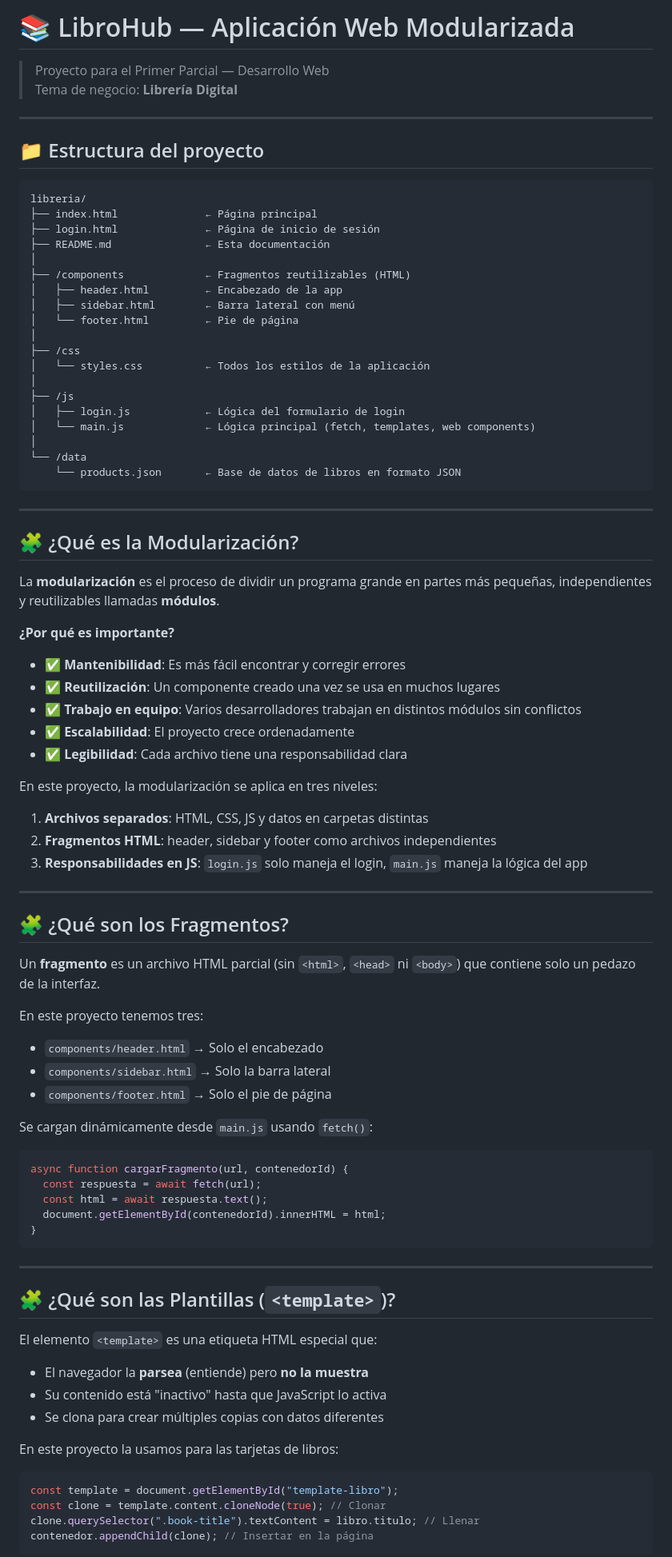
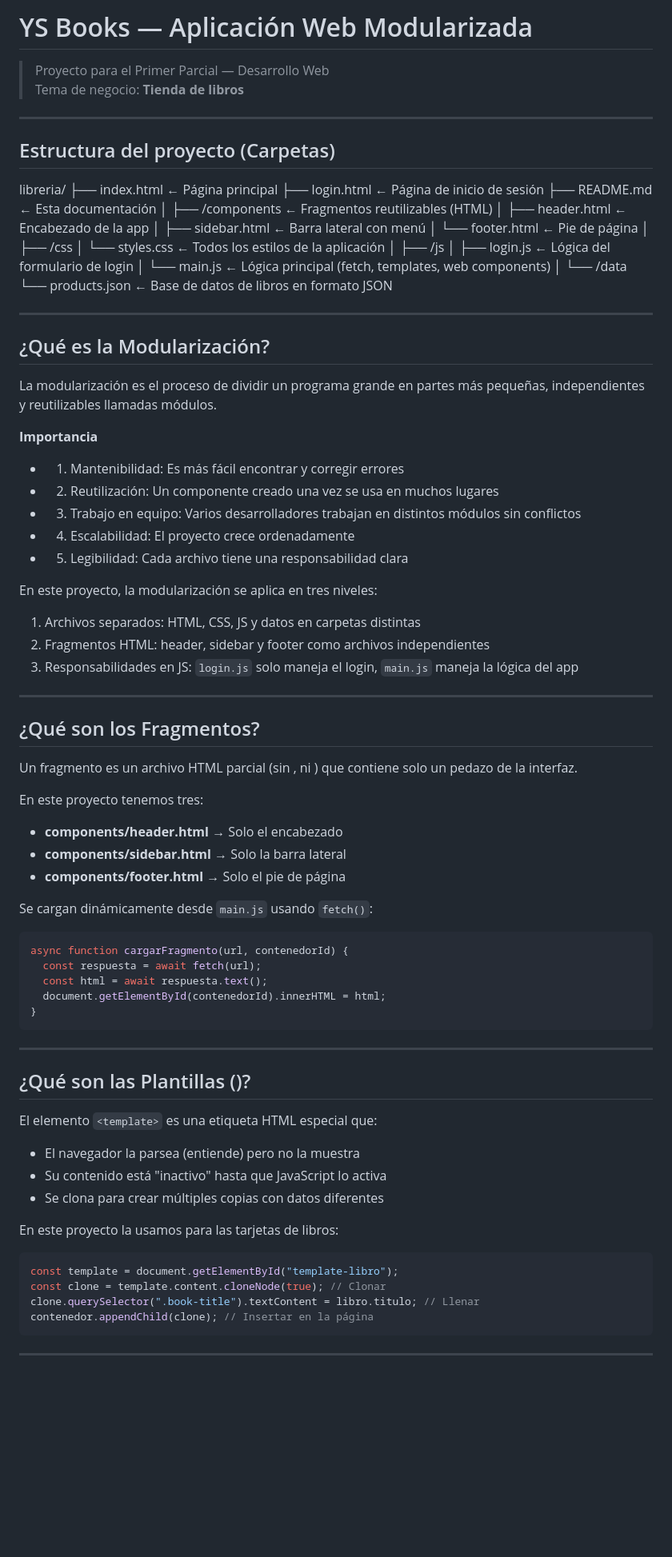
Before and after one commit to Yeray-f/YS-BOOKS, a Markdown page: README.md, the part around one of its changes. Shown at 80% size. Drawn GitHub-style; blank space fills up the shorter version.

Commit message:
Arreglando el Readme

````diff
--- a/README.md
+++ b/README.md
@@ -1,13 +1,9 @@
-# 📚 LibroHub — Aplicación Web Modularizada
+#  YS Books — Aplicación Web Modularizada
 
 > Proyecto para el Primer Parcial — Desarrollo Web
-> Tema de negocio: **Librería Digital**
-
----
-
-## 📁 Estructura del proyecto
-
-```
+> Tema de negocio: **Tienda de libros**
+_______________________________________________________________________________________________________________________________________________
+## Estructura del proyecto (Carpetas)
 libreria/
 ├── index.html              ← Página principal
 ├── login.html              ← Página de inicio de sesión
@@ -27,36 +23,35 @@ libreria/
 │
 └── /data
     └── products.json       ← Base de datos de libros en formato JSON
-```
+_______________________________________________________________________________________________________________________________________________
 
----
+## ¿Qué es la Modularización?
 
-## 🧩 ¿Qué es la Modularización?
+La modularización es el proceso de dividir un programa grande en partes más pequeñas, independientes y reutilizables llamadas módulos.
 
-La **modularización** es el proceso de dividir un programa grande en partes más pequeñas, independientes y reutilizables llamadas **módulos**.
+**Importancia**
 
-**¿Por qué es importante?**
-- ✅ **Mantenibilidad**: Es más fácil encontrar y corregir errores
-- ✅ **Reutilización**: Un componente creado una vez se usa en muchos lugares
-- ✅ **Trabajo en equipo**: Varios desarrolladores trabajan en distintos módulos sin conflictos
-- ✅ **Escalabilidad**: El proyecto crece ordenadamente
-- ✅ **Legibilidad**: Cada archivo tiene una responsabilidad clara
+- 1. Mantenibilidad: Es más fácil encontrar y corregir errores
+- 2. Reutilización: Un componente creado una vez se usa en muchos lugares
+- 3. Trabajo en equipo: Varios desarrolladores trabajan en distintos módulos sin conflictos
+- 4. Escalabilidad: El proyecto crece ordenadamente
+- 5. Legibilidad: Cada archivo tiene una responsabilidad clara
 
 En este proyecto, la modularización se aplica en tres niveles:
-1. **Archivos separados**: HTML, CSS, JS y datos en carpetas distintas
-2. **Fragmentos HTML**: header, sidebar y footer como archivos independientes
-3. **Responsabilidades en JS**: `login.js` solo maneja el login, `main.js` maneja la lógica del app
+1. Archivos separados: HTML, CSS, JS y datos en carpetas distintas
+2. Fragmentos HTML: header, sidebar y footer como archivos independientes
+3. Responsabilidades en JS: `login.js` solo maneja el login, `main.js` maneja la lógica del app
 
----
+_______________________________________________________________________________________________________________________________________________
 
-## 🧩 ¿Qué son los Fragmentos?
+## ¿Qué son los Fragmentos?
 
-Un **fragmento** es un archivo HTML parcial (sin `<html>`, `<head>` ni `<body>`) que contiene solo un pedazo de la interfaz.
+Un fragmento es un archivo HTML parcial (sin <html>, <head> ni <body>) que contiene solo un pedazo de la interfaz.
 
 En este proyecto tenemos tres:
-- `components/header.html` → Solo el encabezado
-- `components/sidebar.html` → Solo la barra lateral
-- `components/footer.html` → Solo el pie de página
+- **components/header.html** → Solo el encabezado
+- **components/sidebar.html** → Solo la barra lateral
+- **components/footer.html** → Solo el pie de página
 
 Se cargan dinámicamente desde `main.js` usando `fetch()`:
 
@@ -67,13 +62,13 @@ async function cargarFragmento(url, contenedorId) {
   document.getElementById(contenedorId).innerHTML = html;
 }
 ```
+_______________________________________________________________________________________________________________________________________________
 
----
 
-## 🧩 ¿Qué son las Plantillas (`<template>`)?
+## ¿Qué son las Plantillas (<template>)?
 
 El elemento `<template>` es una etiqueta HTML especial que:
-- El navegador la **parsea** (entiende) pero **no la muestra**
+- El navegador la parsea (entiende) pero no la muestra
 - Su contenido está "inactivo" hasta que JavaScript lo activa
 - Se clona para crear múltiples copias con datos diferentes
 
@@ -85,4 +80,5 @@ const clone = template.content.cloneNode(true); // Clonar
 clone.querySelector(".book-title").textContent = libro.titulo; // Llenar
 contenedor.appendChild(clone); // Insertar en la página
 ```
+_______________________________________________________________________________________________________________________________________________
 
````
Also changed, not shown: other parts of README.md (+27 -65 lines).
